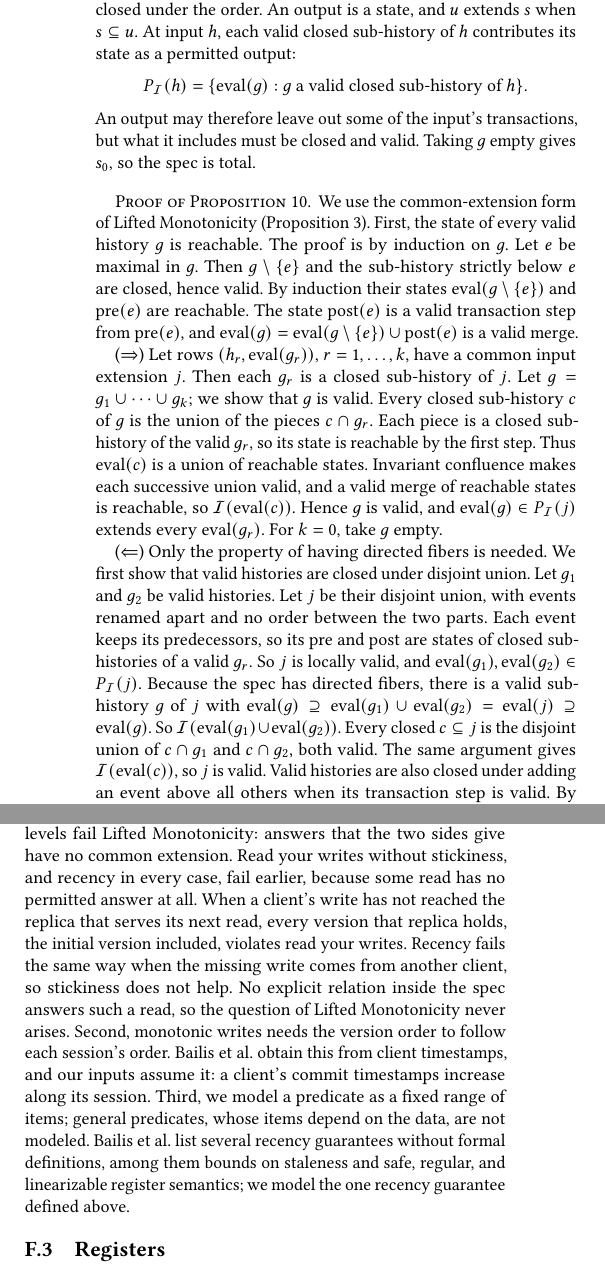
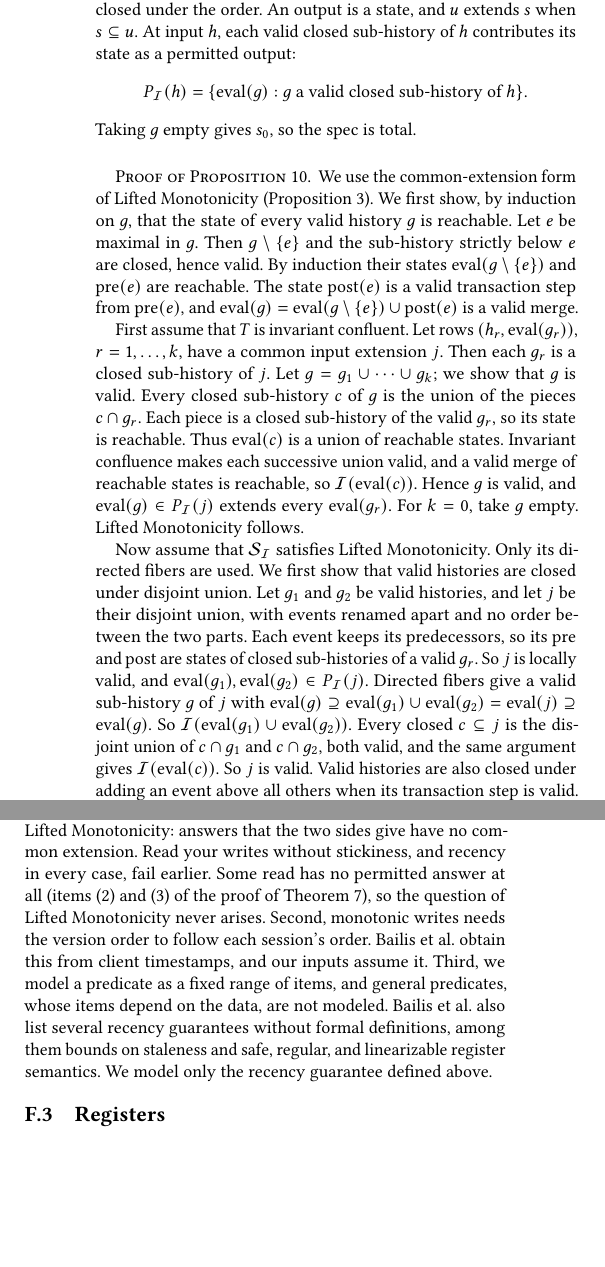
Before and after one commit to jhellerstein/coord-criterion, a LaTeX document (main.tex, which reads appendices/instances.tex): two parts of the columns of pages 38 and 39 of 43, joined at a grey line, cut so that both start at the same text, the shorter picture padded with empty space. Compiled offline with pdfLaTeX.

Commit message:
App. F (related work details): readability tightening pass
- Invariant confluence: drop the input gloss and the output sentence that
  repeat Section 6; merge the closed-sub-history definition; signpost the
  iff proof as 'First assume ... follows. Now assume ... follows.'
- HAT: shorten the opening and the reveal-rules paragraph (one sentence per
  ingredient, no 'we combine these'); compress the monotonic-reads example;
  cut the Differences-in-form restatement of proof items (2) and (3) and
  point to them instead.
- Registers/RTC: state the causal register's two differences from the CAP
  register directly; merge serialization steps; drop the Mahajan
  definitional glosses that Section 6 already gives; minor sentence merges.
- Lean Paper docstrings updated to quote the new text; ratings marked.

```diff
--- a/appendices/instances.tex
+++ b/appendices/instances.tex
@@ -45,14 +44,12 @@
   P_{\mathcal I}(h)=\{\mathrm{eval}(g):g\text{ a valid closed
   sub-history of }h\}.
 \]
-An output may therefore leave out some of the input's transactions, but what
-it includes must be closed and valid.  Taking $g$ empty gives
-$s_0$, so the spec is total.
+Taking $g$ empty gives $s_0$, so the spec is total.
 
 \begin{proof}[Proof of Proposition~\ref{prop:iconfluence-lm}]
 We use the common-extension form of Lifted Monotonicity
-(Proposition~\ref{prop:common-expansion-form}).  First, the state of every
-valid history $g$ is reachable.  The proof is by induction on $g$.  Let $e$ be
+(Proposition~\ref{prop:common-expansion-form}).  We first show, by induction
+on $g$, that the state of every valid history $g$ is reachable.  Let $e$ be
 maximal in $g$.  Then $g\setminus\{e\}$ and the sub-history strictly below $e$
 are closed, hence valid.  By induction their states
 $\mathrm{eval}(g\setminus\{e\})$ and $\mathrm{pre}(e)$ are reachable.  The
@@ -60,29 +57,31 @@
 and $\mathrm{eval}(g)=\mathrm{eval}(g\setminus\{e\})\cup\mathrm{post}(e)$ is a
 valid merge.
 
-($\Rightarrow$) Let rows $(h_r,\mathrm{eval}(g_r))$, $r=1,\ldots,k$, have a
-common \indesc $j$.  Then each $g_r$ is a closed sub-history of $j$.  Let
+First assume that $T$ is invariant confluent.  Let rows
+$(h_r,\mathrm{eval}(g_r))$, $r=1,\ldots,k$, have a common \indesc $j$.  Then each $g_r$ is a closed sub-history of $j$.  Let
 $g=g_1\cup\cdots\cup g_k$; we show that $g$ is valid.  Every closed
 sub-history $c$ of $g$ is the union of the pieces $c\cap g_r$.  Each piece is
-a closed sub-history of the valid $g_r$, so its state is reachable by the
-first step.  Thus $\mathrm{eval}(c)$ is a union of reachable states.
+a closed sub-history of the valid $g_r$, so its state is reachable.  Thus
+$\mathrm{eval}(c)$ is a union of reachable states.
 Invariant confluence makes each successive union valid, and a valid merge of
 reachable states is reachable, so $\mathcal I(\mathrm{eval}(c))$.  Hence $g$
 is valid, and $\mathrm{eval}(g)\in P_{\mathcal I}(j)$ \outrel every
-$\mathrm{eval}(g_r)$.  For $k=0$, take $g$ empty.
+$\mathrm{eval}(g_r)$.  For $k=0$, take $g$ empty.  Lifted Monotonicity
+follows.
 
-($\Leftarrow$) Only the property of having directed fibers is needed.  We
-first show that valid histories are closed under disjoint union.  Let $g_1$
-and $g_2$ be valid histories.  Let $j$ be their disjoint union, with events
-renamed apart and no order between the two parts.  Each event keeps its
+Now assume that $\Spec_{\mathcal I}$ satisfies Lifted Monotonicity.  Only its
+directed fibers are used.  We first show that valid histories are closed under
+disjoint union.  Let $g_1$ and $g_2$ be valid histories, and let $j$ be their
+disjoint union, with events renamed apart and no order between the two
+parts.  Each event keeps its
 predecessors, so its $\mathrm{pre}$ and $\mathrm{post}$ are states of closed
 sub-histories of a valid $g_r$.  So $j$ is locally valid, and
-$\mathrm{eval}(g_1),\mathrm{eval}(g_2)\in P_{\mathcal I}(j)$.  Because the
-spec has directed fibers, there is a valid sub-history $g$ of $j$ with
+$\mathrm{eval}(g_1),\mathrm{eval}(g_2)\in P_{\mathcal I}(j)$.  Directed
+fibers give a valid sub-history $g$ of $j$ with
 $\mathrm{eval}(g)\supseteq\mathrm{eval}(g_1)\cup\mathrm{eval}(g_2)=\mathrm{eval}(j)\supseteq\mathrm{eval}(g)$.
 So $\mathcal I(\mathrm{eval}(g_1)\cup\mathrm{eval}(g_2))$.  Every closed
 $c\subseteq j$ is the disjoint union of $c\cap g_1$ and $c\cap g_2$, both
-valid.  The same argument gives $\mathcal I(\mathrm{eval}(c))$, so $j$ is
+valid, and the same argument gives $\mathcal I(\mathrm{eval}(c))$.  So $j$ is
 valid.  Valid histories are also closed under adding an event above all
 others when its transaction step is valid.  By induction on derivations, every
 reachable state is therefore the state of a valid history.  The pairwise
@@ -160 +147,0 @@
-replica holds.
@@ -252,20 +249,16 @@
 First, our framework separates two reasons a guarantee can be unavailable.
 The unavailable isolation levels fail Lifted Monotonicity: answers that the two
 sides give have no common extension.  Read your writes without stickiness, and
-recency in every case, fail earlier, because some read has no permitted answer
-at all.  When a client's write has not reached the replica that serves its next
-read, every version that replica holds, the initial version included, violates
-read your writes.  Recency fails the same way when the missing write comes from
-another client, so stickiness does not help.  No explicit relation inside the
-spec answers such a read, so the question of Lifted Monotonicity never arises.
-Second, monotonic writes needs the version order to follow each session's
-order.  Bailis et al.\ obtain this from client timestamps, and our inputs
-assume it: a client's commit timestamps increase along its session.  Third, we
-model a predicate as a fixed range of items; general predicates, whose items
-depend on the data, are not modeled.  Bailis et al.\ list several recency
-guarantees without formal definitions, among them bounds on staleness and safe,
-regular, and linearizable register semantics; we model the one recency
-guarantee defined above.
+recency in every case, fail earlier.  Some read has no permitted answer at all
+(items (2) and (3) of the proof of Theorem~\ref{thm:hat-taxonomy}), so the
+question of Lifted Monotonicity never arises.  Second, monotonic writes needs
+the version order to follow each session's order.  Bailis et al.\ obtain this
+from client timestamps, and our inputs assume it.  Third, we model a predicate
+as a fixed range of items, and general predicates, whose items depend on the
+data, are not modeled.  Bailis et al.\ also list several recency guarantees
+without formal definitions, among them bounds on staleness and safe, regular,
+and linearizable register semantics.  We model only the recency guarantee
+defined above.
 
 \subsection{Registers}
 \label{app:registers}
```
Also changed, not shown: appendices/instances.tex (103 more changed lines), 4 other files.
